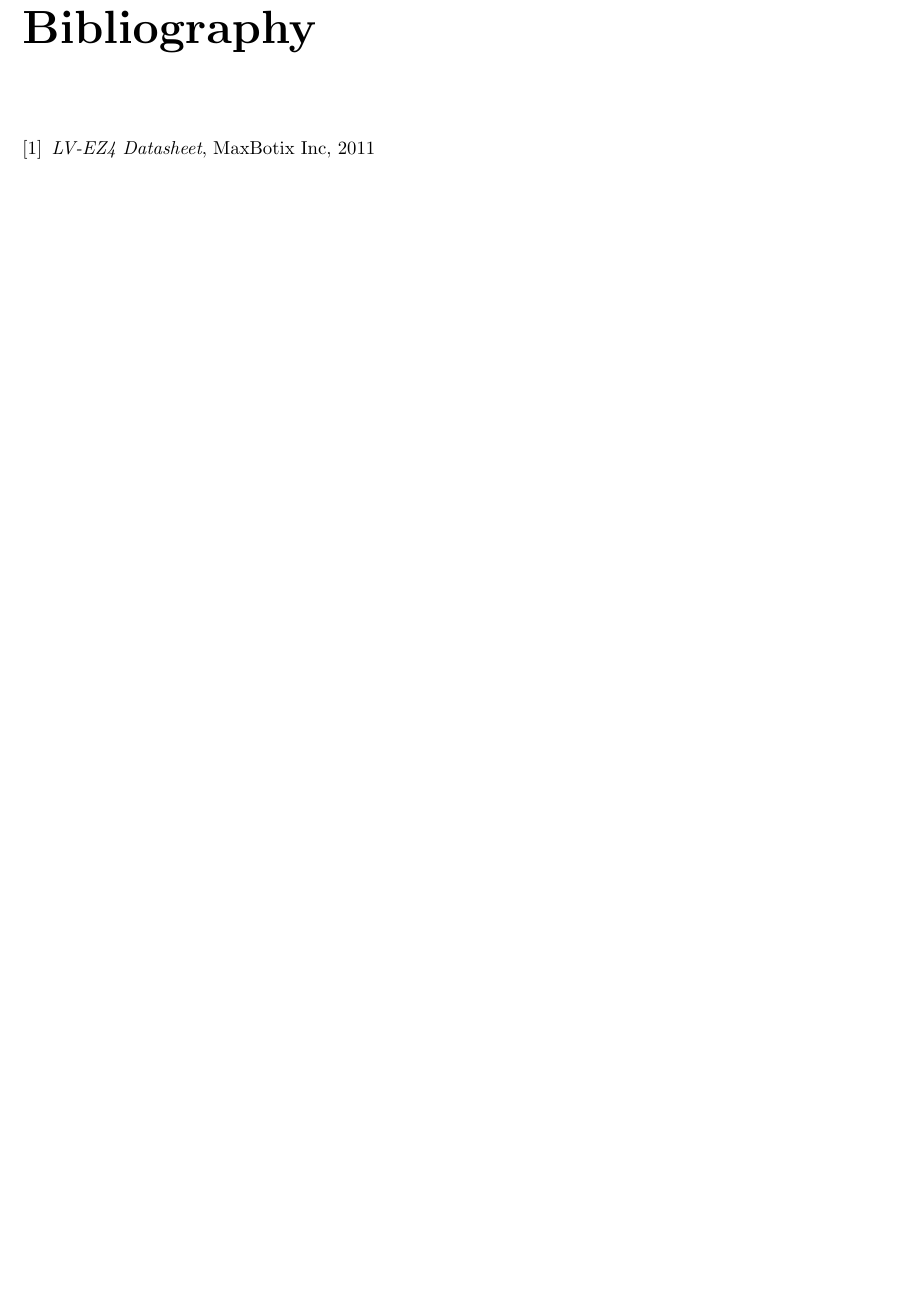
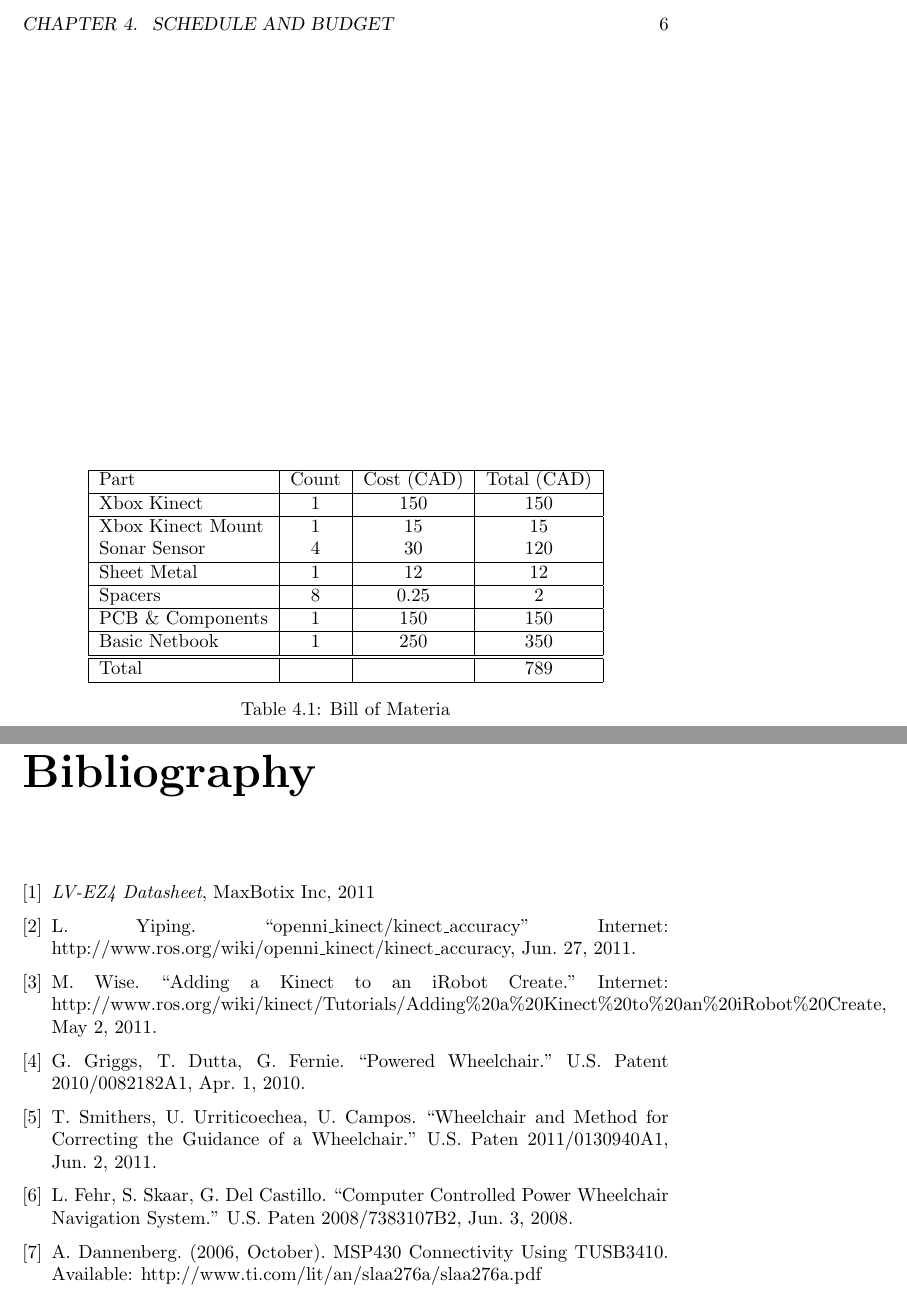
Before and after one commit to ipeet/mte481, a LaTeX document (doc/report/report.tex): part of page 13 of 13 before the commit and two parts of pages 11 and 14 of 14 after it, the two joined at a grey line, cut at the place of the change, the shorter picture padded with empty space. Compiled offline with pdfLaTeX.

Commit message:
Added BOM to report.

```diff
--- a/doc/report/report.tex
+++ b/doc/report/report.tex
@@ -156,7 +156,32 @@ The constraints of the design are as follows:
 Figure \ref{schedule} shows the prototype production gantt chart.  It may be seen that the prototype is expected to be completed about a week before the March 14 symposium.  The timeline is dominated by electrical and software tasks; if possible, it would be especially advantageous to begin electrical design work early.
 
 \section{Bill of Materials}
-%TODO(jordan)
+\begin{table}[t]
+\centering
+\begin{tabular}{|l|c|c|c|}
+\hline
+Part & Count & Cost (CAD) & Total (CAD) \\
+\hline
+Xbox Kinect & 1 & 150 & 150 \\
+\hline
+Xbox Kinect Mount & 1& 15 & 15 \\
+Sonar Sensor & 4 & 30 & 120 \\
+\hline
+Sheet Metal & 1 & 12 & 12 \\
+\hline
+Spacers & 8 & 0.25 & 2 \\
+\hline
+PCB \& Components & 1 & 150 & 150 \\
+\hline
+Basic Netbook & 1 & 250 & 350 \\
+\hline
+\hline
+Total&&&789\\
+\hline
+\end{tabular}
+\caption{Bill of Materia}
+\label{tab:BOM}
+\end{table}
 
 
 \chapter{Conclusions and Recommendations}
@@ -173,7 +198,18 @@ Figure \ref{schedule} shows the prototype production gantt chart.  It may be see
 
  \bibitem{lv-ez4}
    \emph{LV-EZ4 Datasheet}, MaxBotix Inc, 2011
-
+\bibitem{kinect_accuary}
+L. Yiping. “openni\_kinect/kinect\_accuracy” Internet: http://www.ros.org/wiki/openni\_kinect/kinect\_accuracy, Jun. 27, 2011.
+\bibitem{kinect_power }
+	M. Wise. “Adding a Kinect to an iRobot Create.” Internet: http://www.ros.org/wiki/kinect/Tutorials/Adding\%20a\%20Kinect\%20to\%20an\%20iRobot\%20Create, May 2, 2011.
+\bibitem{patent:power_wheelchair}
+	G. Griggs, T. Dutta, G. Fernie. “Powered Wheelchair.” U.S. Patent 2010/0082182A1, Apr. 1, 2010.
+\bibitem{patent:wheelchair_method}
+	T. Smithers, U. Urriticoechea, U. Campos. “Wheelchair and Method for Correcting the Guidance of a Wheelchair.” U.S. Paten 2011/0130940A1, Jun. 2, 2011.
+\bibitem{patent:computer_controlled}
+	L. Fehr, S. Skaar, G. Del Castillo. “Computer Controlled Power Wheelchair Navigation System.” U.S. Paten 2008/7383107B2, Jun. 3, 2008.
+\bibitem{MSP430_USB}
+	A. Dannenberg. (2006, October). MSP430 Connectivity Using TUSB3410. Available: http://www.ti.com/lit/an/slaa276a/slaa276a.pdf
 \end{thebibliography}
 
 
```
